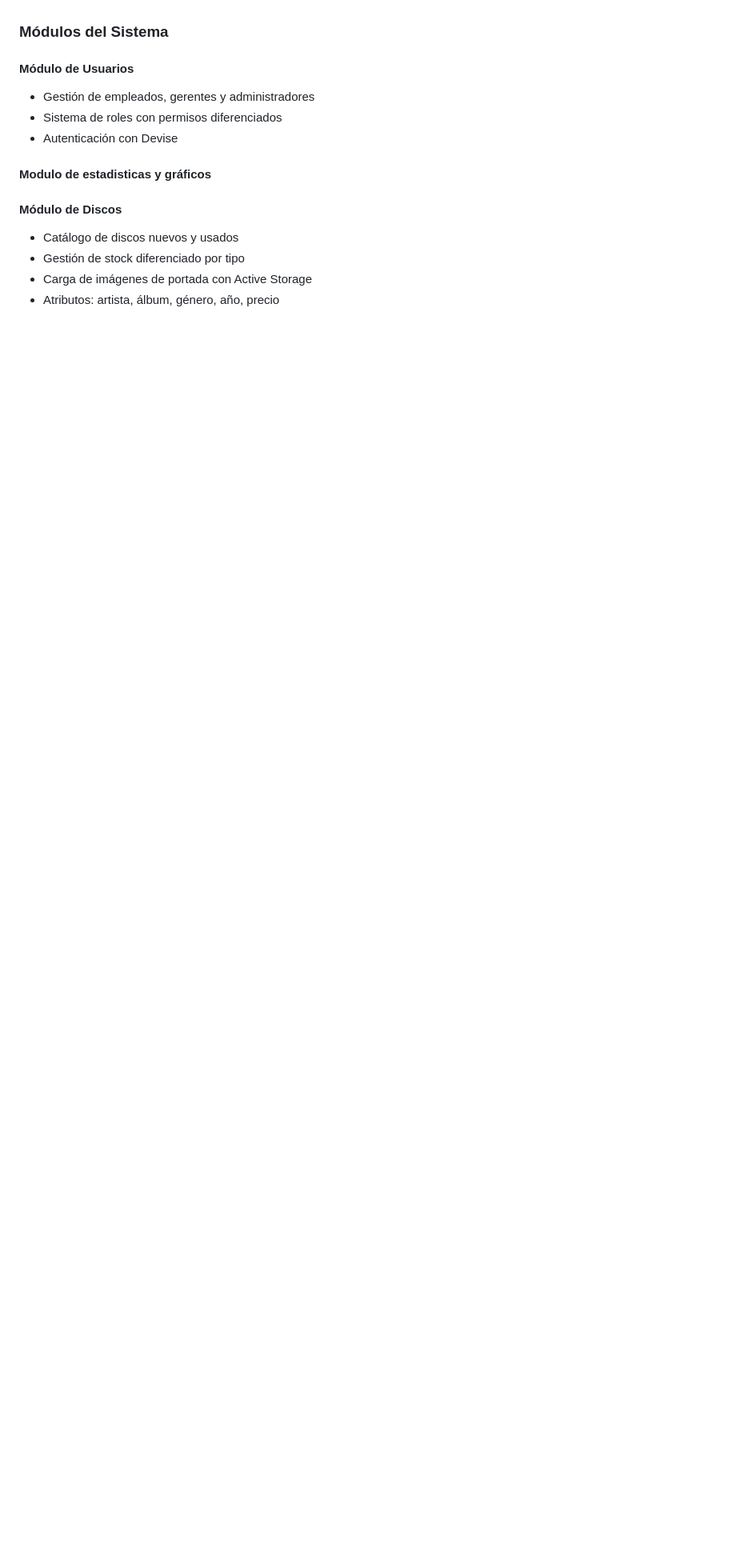
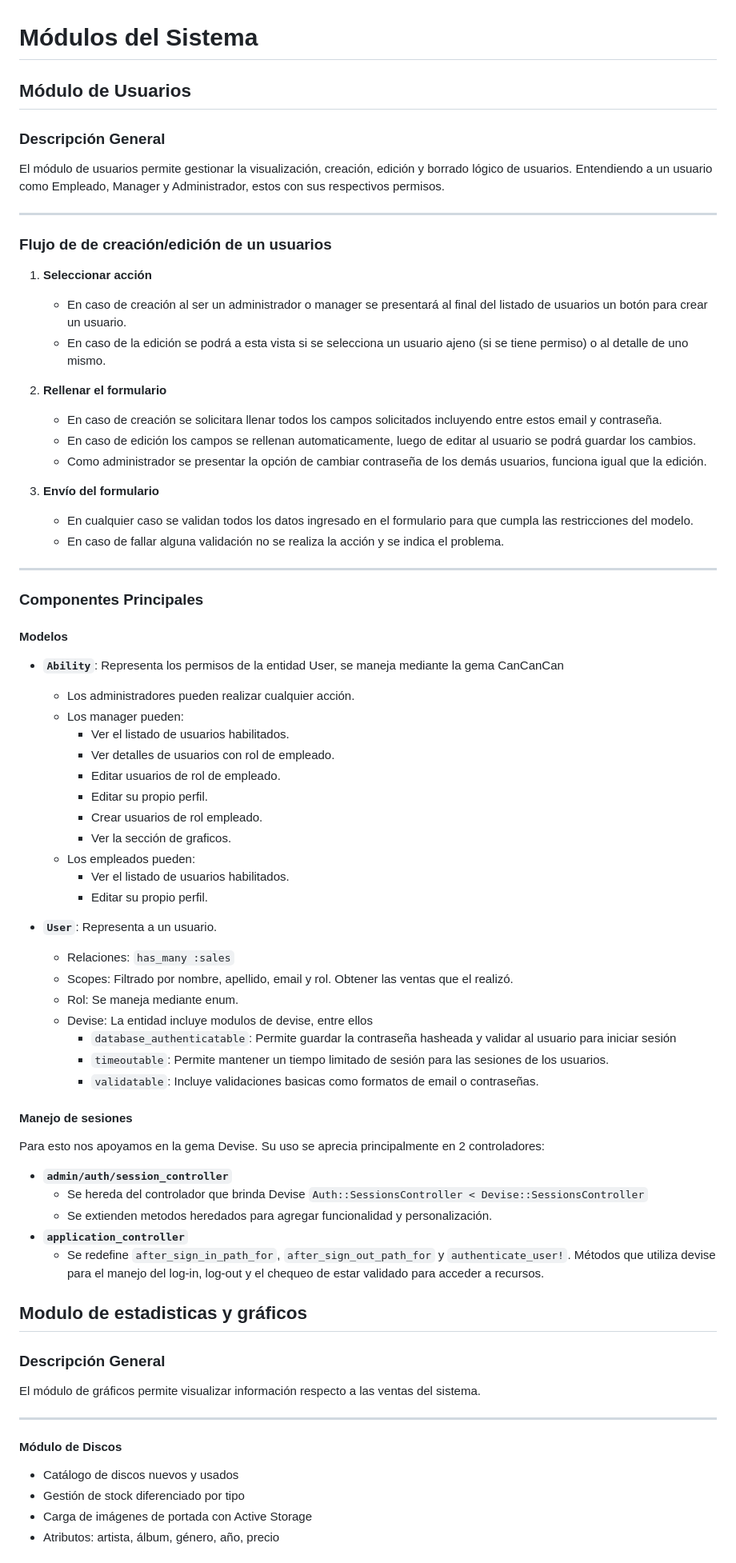
Before and after one commit to BautistaRosli/TFI-Ruby, a Markdown page: README.md, the part around the change printed below. Shown: that part at 80% size. Rendered like a GitHub page; blank space fills up the shorter version.

Commit message:
Agrego cosas al readme

```diff
--- a/README.md
+++ b/README.md
@@ -153,14 +155,74 @@ El sistema está construido siguiendo el patrón **MVC (Model-View-Controller)**
 - **WickedPDF**: Generación de comprobantes en formato PDF
 - **Bootstrap 5**: Framework CSS para interfaz responsive
 
-### Módulos del Sistema
+# Módulos del Sistema
 
-#### Módulo de Usuarios
-- Gestión de empleados, gerentes y administradores
-- Sistema de roles con permisos diferenciados
-- Autenticación con Devise
+## Módulo de Usuarios
 
-#### Modulo de estadisticas y gráficos
+### Descripción General
+
+El módulo de usuarios permite gestionar la visualización, creación, edición y borrado lógico de usuarios. Entendiendo a un usuario como Empleado, Manager y Administrador, estos con sus respectivos permisos.
+
+---
+
+###  Flujo de de creación/edición de un usuarios
+1. **Seleccionar acción**
+   - En caso de creación al ser un administrador o manager se presentará al final del listado de usuarios un botón para crear un usuario.
+   - En caso de la edición se podrá a esta vista si se selecciona un usuario ajeno (si se tiene permiso) o al detalle de uno mismo.
+
+2. **Rellenar el formulario**
+   - En caso de creación se solicitara llenar todos los campos solicitados incluyendo entre estos email y contraseña.
+   - En caso de edición los campos se rellenan automaticamente, luego de editar al usuario se podrá guardar los cambios.
+   - Como administrador se presentar la opción de cambiar contraseña de los demás usuarios, funciona igual que la edición.
+3. **Envío del formulario**
+   - En cualquier caso se validan todos los datos ingresado en el formulario para que cumpla las restricciones del modelo.
+   - En caso de fallar alguna validación no se realiza la acción y se indica el problema.
+---
+
+### Componentes Principales
+
+#### Modelos
+
+- **`Ability`**: Representa los permisos de la entidad User, se maneja mediante la gema CanCanCan
+  - Los administradores pueden realizar cualquier acción.
+  - Los manager pueden:
+    - Ver el listado de usuarios habilitados.
+    - Ver detalles de usuarios con rol de empleado.
+    - Editar usuarios de rol de empleado.
+    - Editar su propio perfil.
+    - Crear usuarios de rol empleado.
+    - Ver la sección de graficos.
+  - Los empleados pueden:
+    - Ver el listado de usuarios habilitados.
+    - Editar su propio perfil.
+
+- **`User`**: Representa a un usuario.
+  - Relaciones: `has_many :sales`
+  - Scopes: Filtrado por nombre, apellido, email y rol. Obtener las ventas que el realizó.
+  - Rol: Se maneja mediante enum.
+  - Devise: La entidad incluye modulos de devise, entre ellos
+    - `database_authenticatable`: Permite guardar la contraseña hasheada y validar al usuario para iniciar sesión
+    - `timeoutable`: Permite mantener un tiempo limitado de sesión para las sesiones de los usuarios.
+    - `validatable`: Incluye validaciones basicas como formatos de email o contraseñas.
+
+#### Manejo de sesiones
+  Para esto nos apoyamos en la gema Devise. Su uso se aprecia principalmente en 2 controladores:
+  - **`admin/auth/session_controller`**
+    - Se hereda del controlador que brinda Devise `Auth::SessionsController < Devise::SessionsController`
+    - Se extienden metodos heredados para agregar funcionalidad y personalización.
+  - **`application_controller`**
+    - Se redefine `after_sign_in_path_for`, `after_sign_out_path_for` y `authenticate_user!`. Métodos que utiliza devise para el manejo del log-in, log-out y el chequeo de estar validado para acceder a recursos.
+
+
+
+## Modulo de estadisticas y gráficos
+
+### Descripción General
+
+El módulo de gráficos permite visualizar información respecto a las ventas del sistema.
+
+---
+
 
 
 #### Módulo de Discos
```
Also changed, not shown: other parts of README.md (+3 -1 lines).
